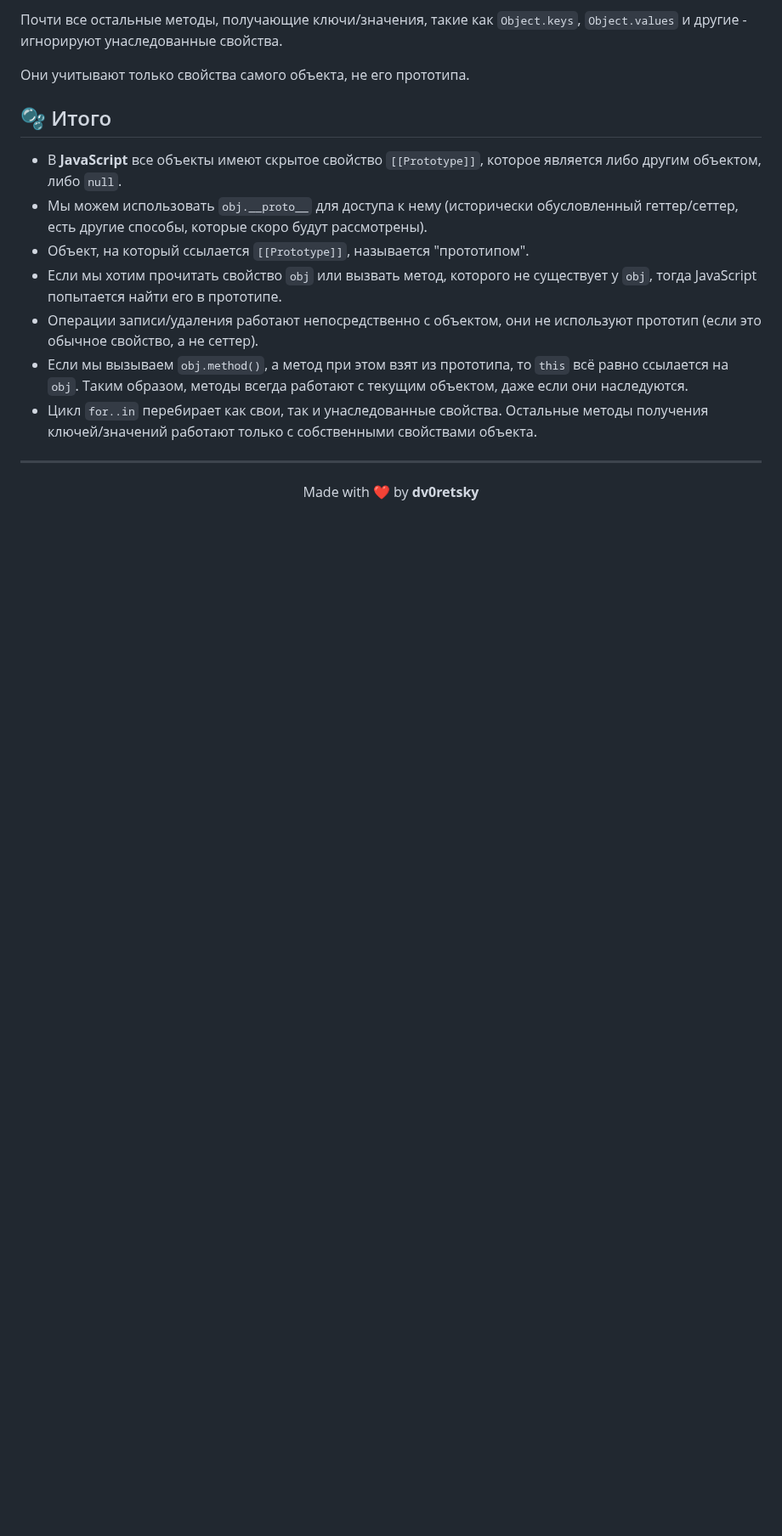
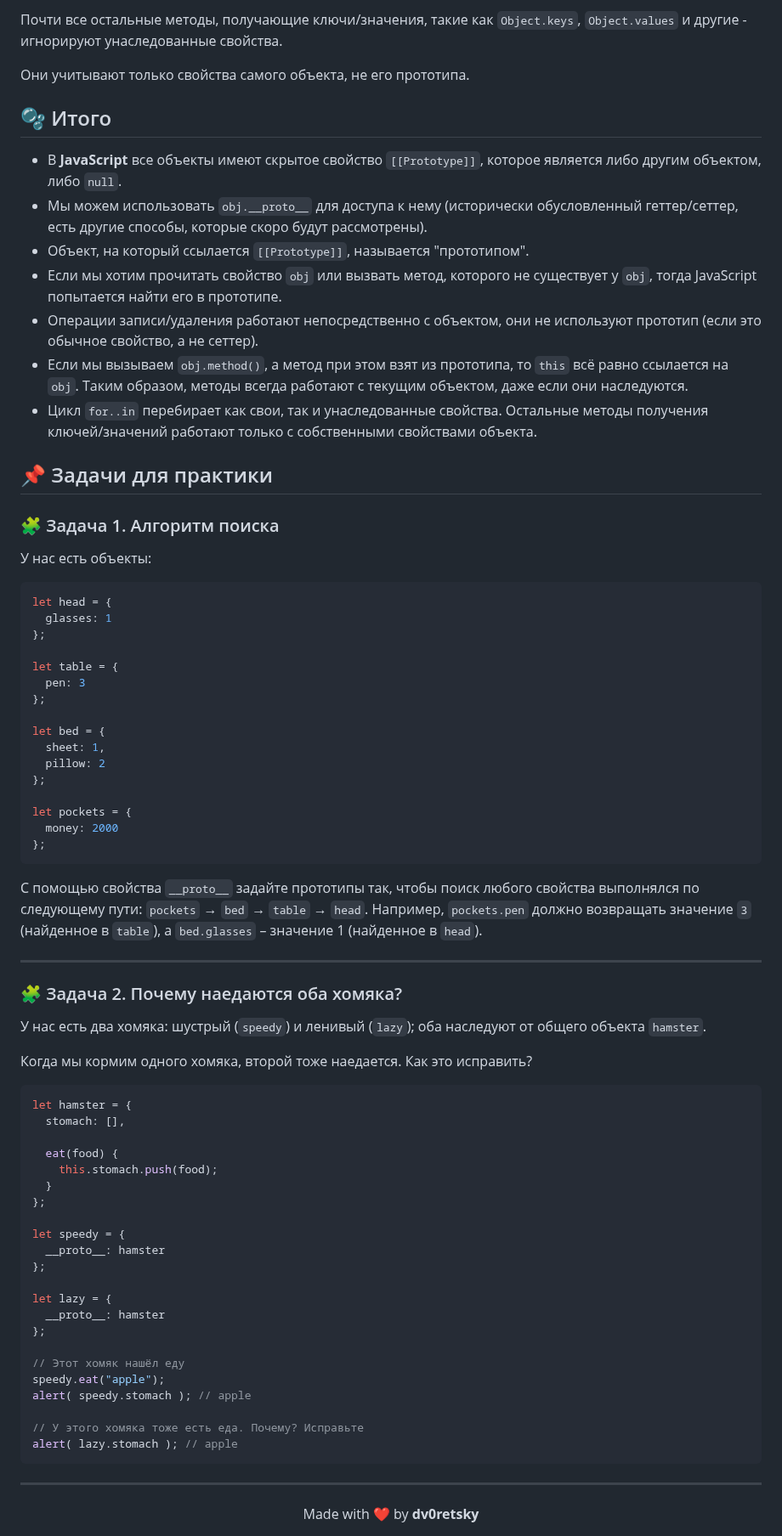
Before and after one commit to dv0retsky/js-tutorial, a Markdown page: JS33_Inheritance/JS33_Inheritance.md, the part around the change. Shown at 85% size. Drawn GitHub-style; blank space fills up the shorter version.

````diff
--- a/JS33_Inheritance/JS33_Inheritance.md
+++ b/JS33_Inheritance/JS33_Inheritance.md
@@ -332,6 +332,65 @@ for(let prop in rabbit) {
 - Если мы вызываем `obj.method()`, а метод при этом взят из прототипа, то `this` всё равно ссылается на `obj`. Таким образом, методы всегда работают с текущим объектом, даже если они наследуются.
 - Цикл `for..in` перебирает как свои, так и унаследованные свойства. Остальные методы получения ключей/значений работают только с собственными свойствами объекта.
 
+## 📌 Задачи для практики
+
+### 🧩 Задача 1. Алгоритм поиска
+
+У нас есть объекты:
+
+```js
+let head = {
+  glasses: 1
+};
+
+let table = {
+  pen: 3
+};
+
+let bed = {
+  sheet: 1,
+  pillow: 2
+};
+
+let pockets = {
+  money: 2000
+};
+```
+
+С помощью свойства `__proto__` задайте прототипы так, чтобы поиск любого свойства выполнялся по следующему пути: `pockets` → `bed` → `table` → `head`. Например, `pockets.pen` должно возвращать значение `3` (найденное в `table`), а `bed.glasses` – значение 1 (найденное в `head`).
+
+---
+
+### 🧩 Задача 2. Почему наедаются оба хомяка?
+
+У нас есть два хомяка: шустрый (`speedy`) и ленивый (`lazy`); оба наследуют от общего объекта `hamster`.
+
+Когда мы кормим одного хомяка, второй тоже наедается. Как это исправить?
+
+```js
+let hamster = {
+  stomach: [],
+
+  eat(food) {
+    this.stomach.push(food);
+  }
+};
+
+let speedy = {
+  __proto__: hamster
+};
+
+let lazy = {
+  __proto__: hamster
+};
+
+// Этот хомяк нашёл еду
+speedy.eat("apple");
+alert( speedy.stomach ); // apple
+
+// У этого хомяка тоже есть еда. Почему? Исправьте
+alert( lazy.stomach ); // apple
+```
 ---
 
 <div align="center"> Made with ❤️ by <b>dv0retsky</b> </div>
````
